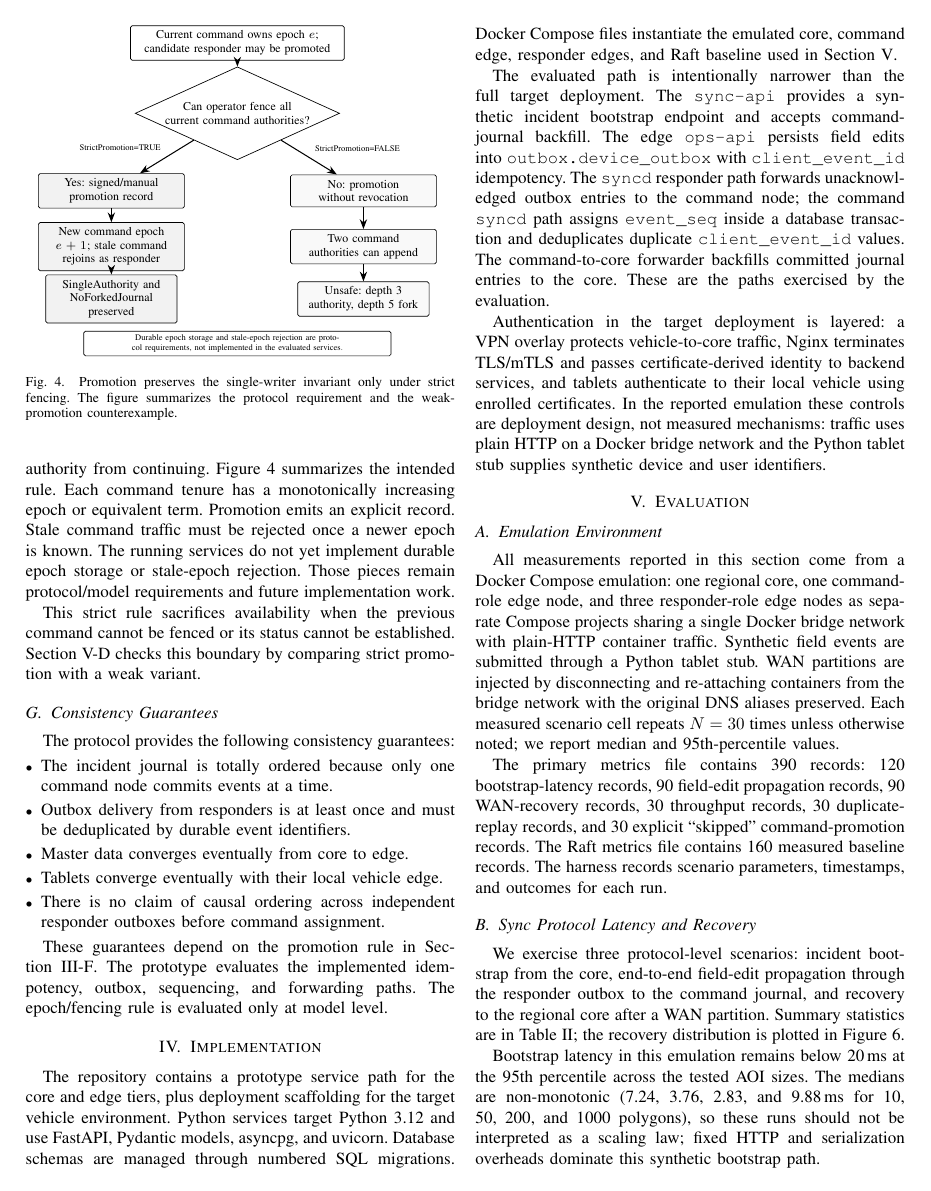
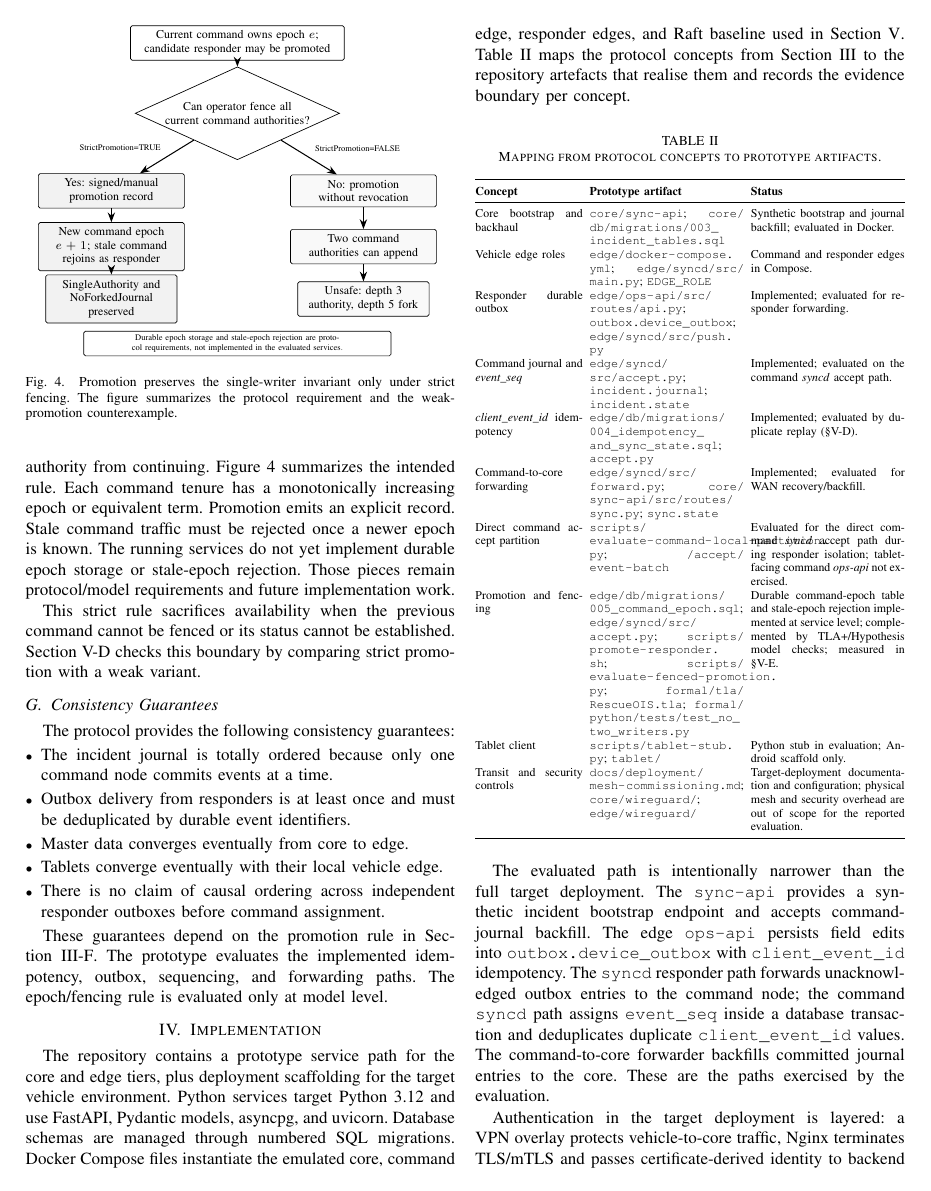
Before and after one commit to adityasissodiya/rescue-ois, a LaTeX paper (paper/main.tex, which reads paper/sections/05_implementation.tex): page 5 of 10. Compiled offline with pdfLaTeX.

Commit message:
paper: insert fact-checked tab:impl-mapping in §IV (Phase 6.5 Task 3)
Add a 10-row implementation-mapping table that maps protocol
concepts to the artefacts that realise them and the evidence
boundary per concept.

Path verification: every repository path cited in the artifact
column is checked against the working tree (core/sync-api,
edge/{docker-compose.yml, syncd/src/{main.py, accept.py, push.py,
forward.py}, ops-api/src/routes/api.py, db/migrations/{004,005}.sql},
core/sync-api/src/routes/sync.py, scripts/{evaluate-command-local-
partition.py, promote-responder.sh, evaluate-fenced-promotion.py,
tablet-stub.py}, formal/tla/RescueOIS.tla, formal/python/tests/
test_no_two_writers.py, docs/deployment/mesh-commissioning.md,
{core,edge}/wireguard/, tablet/). All present. Every DB object
(outbox.device_outbox, incident.journal, incident.state, sync.state,
incident.command_epoch) traced to its CREATE TABLE in
edge/db/migrations/.

Rows updated relative to the stash version the user referenced:

- Promotion and fencing: the stash row said "Model/procedure
  evidence only; durable epochs and stale rejection remain future
  work." Phase 4 implemented exactly what that called out. New
  artifact list adds 005_command_epoch.sql, accept.py, promote-
  responder.sh, evaluate-fenced-promotion.py; status reads
  "Durable command-epoch table and stale-epoch rejection
  implemented at service level; complemented by TLA+/Hypothesis
  model checks; measured in §V-F."
- Direct command accept partition: artifact path tightened (single
  \path{} rather than the three-segment \newline split), status
  rephrased "Evaluated for the direct command syncd accept path
  during responder isolation; tablet-facing command ops-api not
  exercised."
- Other rows: status cells tightened for parallel phrasing, kept
  semantically equivalent.

Add an introduction sentence at the end of §IV's opening paragraph
referencing the table so it has at least one in-prose citation,
satisfying the acceptance.

PDF builds at 10 pages with no undefined references; pdfinfo
metadata clean; page 10 still has ~3.5K chars of bibliography
headroom.

Co-Authored-By: Claude Opus 4.7 (1M context) <noreply@anthropic.com>

```diff
--- a/paper/sections/05_implementation.tex
+++ b/paper/sections/05_implementation.tex
@@ -1,7 +1,51 @@
 \section{Implementation}
 \label{sec:implementation}
 
-The repository contains a prototype service path for the core and edge tiers, plus deployment scaffolding for the target vehicle environment. Python services target Python~3.12 and use FastAPI, Pydantic models, asyncpg, and uvicorn. Database schemas are managed through numbered SQL migrations. Docker Compose files instantiate the emulated core, command edge, responder edges, and Raft baseline used in Section~\ref{sec:validation}.
+The repository contains a prototype service path for the core and edge tiers, plus deployment scaffolding for the target vehicle environment. Python services target Python~3.12 and use FastAPI, Pydantic models, asyncpg, and uvicorn. Database schemas are managed through numbered SQL migrations. Docker Compose files instantiate the emulated core, command edge, responder edges, and Raft baseline used in Section~\ref{sec:validation}. Table~\ref{tab:impl-mapping} maps the protocol concepts from Section~\ref{sec:sync} to the repository artefacts that realise them and records the evidence boundary per concept.
+
+\begin{table}[!htbp]
+\centering
+\caption{Mapping from protocol concepts to prototype artifacts.}
+\label{tab:impl-mapping}
+\scriptsize
+\setlength{\tabcolsep}{2pt}
+\begin{tabularx}{\columnwidth}{@{}p{0.25\columnwidth}p{0.36\columnwidth}X@{}}
+\toprule
+\textbf{Concept} & \textbf{Prototype artifact} & \textbf{Status} \\
+\midrule
+Core bootstrap and backhaul &
+\path{core/sync-api}; \path{core/db/migrations/003_incident_tables.sql} &
+Synthetic bootstrap and journal backfill; evaluated in Docker. \\
+Vehicle edge roles &
+\path{edge/docker-compose.yml}; \path{edge/syncd/src/main.py}; \path{EDGE_ROLE} &
+Command and responder edges in Compose. \\
+Responder durable outbox &
+\path{edge/ops-api/src/routes/api.py}; \path{outbox.device_outbox}; \path{edge/syncd/src/push.py} &
+Implemented; evaluated for responder forwarding. \\
+Command journal and \textit{event\_seq} &
+\path{edge/syncd/src/accept.py}; \path{incident.journal}; \path{incident.state} &
+Implemented; evaluated on the command \textit{syncd} accept path. \\
+\textit{client\_event\_id} idempotency &
+\path{edge/db/migrations/004_idempotency_and_sync_state.sql}; \path{accept.py} &
+Implemented; evaluated by duplicate replay (§\ref{sec:eval-safety}). \\
+Command-to-core forwarding &
+\path{edge/syncd/src/forward.py}; \path{core/sync-api/src/routes/sync.py}; \path{sync.state} &
+Implemented; evaluated for WAN recovery/backfill. \\
+Direct command accept partition &
+\path{scripts/evaluate-command-local-partition.py}; \path{/accept/event-batch} &
+Evaluated for the direct command \textit{syncd} accept path during responder isolation; tablet-facing command \textit{ops-api} not exercised. \\
+Promotion and fencing &
+\path{edge/db/migrations/005_command_epoch.sql}; \path{edge/syncd/src/accept.py}; \path{scripts/promote-responder.sh}; \path{scripts/evaluate-fenced-promotion.py}; \path{formal/tla/RescueOIS.tla}; \path{formal/python/tests/test_no_two_writers.py} &
+Durable command-epoch table and stale-epoch rejection implemented at service level; complemented by TLA+/Hypothesis model checks; measured in §\ref{sec:eval-fenced-promotion}. \\
+Tablet client &
+\path{scripts/tablet-stub.py}; \path{tablet/} &
+Python stub in evaluation; Android scaffold only. \\
+Transit and security controls &
+\path{docs/deployment/mesh-commissioning.md}; \path{core/wireguard/}; \path{edge/wireguard/} &
+Target-deployment documentation and configuration; physical mesh and security overhead are out of scope for the reported evaluation. \\
+\bottomrule
+\end{tabularx}
+\end{table}
 
 The evaluated path is intentionally narrower than the full target deployment. The \texttt{sync-api} provides a synthetic incident bootstrap endpoint and accepts command-journal backfill. The edge \texttt{ops-api} persists field edits into \texttt{outbox.device\_outbox} with \texttt{client\_event\_id} idempotency. The \texttt{syncd} responder path forwards unacknowledged outbox entries to the command node; the command \texttt{syncd} path assigns \texttt{event\_seq} inside a database transaction and deduplicates duplicate \texttt{client\_event\_id} values. The command-to-core forwarder backfills committed journal entries to the core. These are the paths exercised by the evaluation.
 
```
